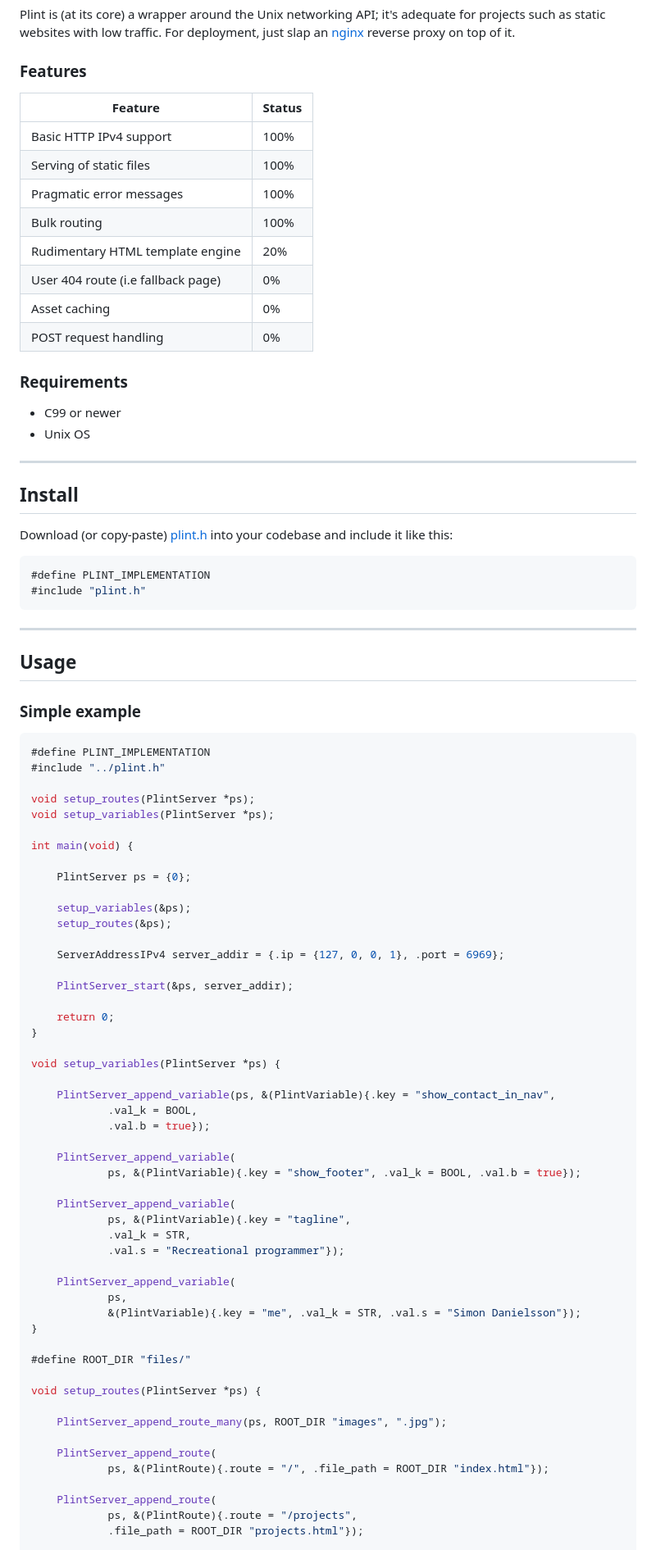
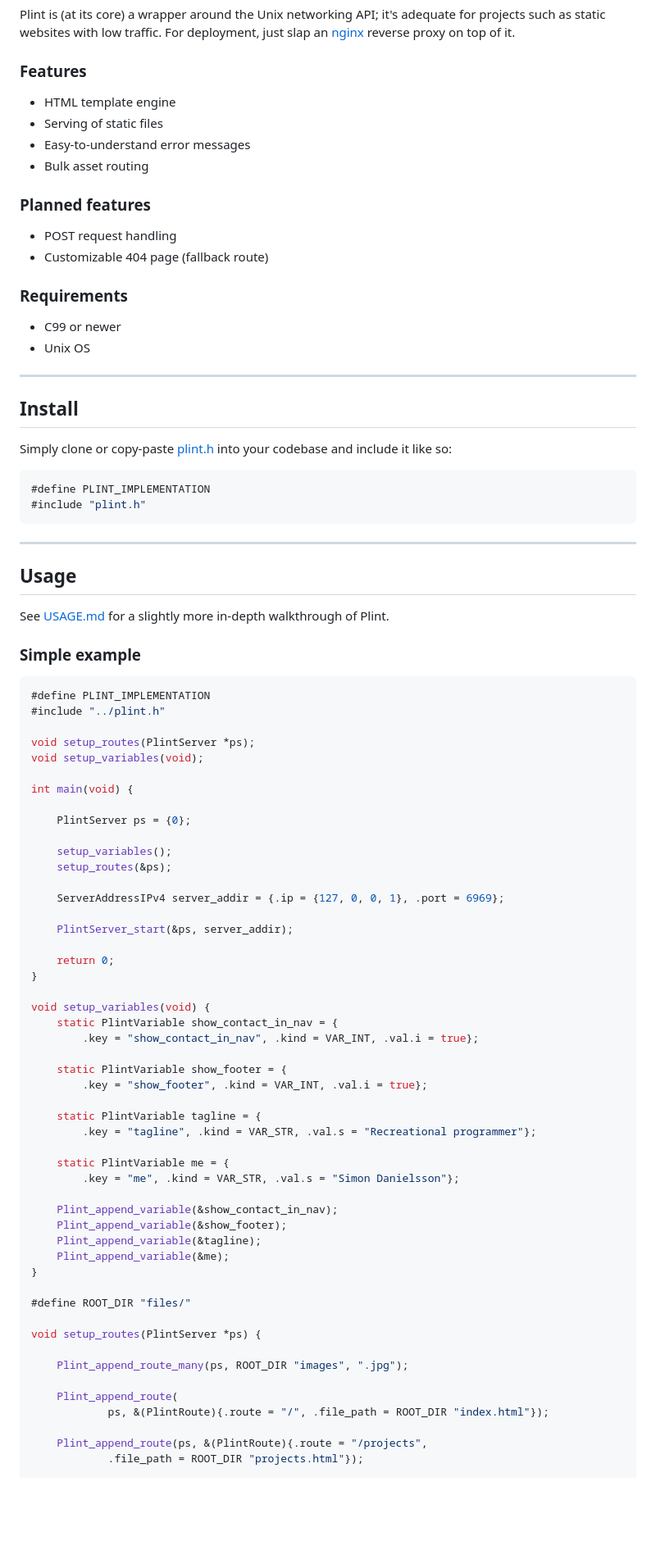
Before and after one commit to simon-danielsson/plint, a Markdown page: README.md, the part around one of its changes. Shown at 82% size. GitHub-like rendering; blank space fills up the shorter version.

Commit message:
docs(README.md): better example and features sections

````diff
--- a/README.md
+++ b/README.md
@@ -30,18 +30,15 @@ Plint is (at its core) a wrapper around the Unix networking API; it's adequate f
 
 ### Features
 
+- HTML template engine
+- Serving of static files
+- Easy-to-understand error messages
+- Bulk asset routing
 
-| Feature | Status |
-|------|-------|
-|Basic HTTP IPv4 support |100%|
-|Serving of static files |100%|
-|Pragmatic error messages | 100% |
-|Bulk routing | 100% |
-|Rudimentary HTML template engine | 20% |
-|User 404 route (i.e fallback page) | 0% |
-|Asset caching| 0% |
-|POST request handling | 0% |
+### Planned features
 
+- POST request handling
+- Customizable 404 page (fallback route)
 
 ### Requirements
 - C99 or newer
@@ -52,7 +49,7 @@ Plint is (at its core) a wrapper around the Unix networking API; it's adequate f
 
 ## Install
 
-Download (or copy-paste) [plint.h](./plint.h) into your codebase and include it like this:
+Simply clone or copy-paste [plint.h](./plint.h) into your codebase and include it like so:
 
 ``` c
 #define PLINT_IMPLEMENTATION
@@ -64,6 +61,8 @@ Download (or copy-paste) [plint.h](./plint.h) into your codebase and include it
 
 ## Usage
 
+See [USAGE.md](./USAGE.md) for a slightly more in-depth walkthrough of Plint.
+
 ### Simple example
 
 ``` c
@@ -71,13 +70,13 @@ Download (or copy-paste) [plint.h](./plint.h) into your codebase and include it
 #include "../plint.h"
 
 void setup_routes(PlintServer *ps);
-void setup_variables(PlintServer *ps);
+void setup_variables(void);
 
 int main(void) {
 
     PlintServer ps = {0};
 
-    setup_variables(&ps);
+    setup_variables();
     setup_routes(&ps);
 
     ServerAddressIPv4 server_addir = {.ip = {127, 0, 0, 1}, .port = 6969};
@@ -87,35 +86,34 @@ int main(void) {
     return 0;
 }
 
-void setup_variables(PlintServer *ps) {
+void setup_variables(void) {
+    static PlintVariable show_contact_in_nav = {
+        .key = "show_contact_in_nav", .kind = VAR_INT, .val.i = true};
 
-    PlintServer_append_variable(ps, &(PlintVariable){.key = "show_contact_in_nav",
-            .val_k = BOOL,
-            .val.b = true});
+    static PlintVariable show_footer = {
+        .key = "show_footer", .kind = VAR_INT, .val.i = true};
 
-    PlintServer_append_variable(
-            ps, &(PlintVariable){.key = "show_footer", .val_k = BOOL, .val.b = true});
+    static PlintVariable tagline = {
+        .key = "tagline", .kind = VAR_STR, .val.s = "Recreational programmer"};
 
-    PlintServer_append_variable(
-            ps, &(PlintVariable){.key = "tagline",
-            .val_k = STR,
-            .val.s = "Recreational programmer"});
+    static PlintVariable me = {
+        .key = "me", .kind = VAR_STR, .val.s = "Simon Danielsson"};
 
-    PlintServer_append_variable(
-            ps,
-            &(PlintVariable){.key = "me", .val_k = STR, .val.s = "Simon Danielsson"});
+    Plint_append_variable(&show_contact_in_nav);
+    Plint_append_variable(&show_footer);
+    Plint_append_variable(&tagline);
+    Plint_append_variable(&me);
 }
 
 #define ROOT_DIR "files/"
 
 void setup_routes(PlintServer *ps) {
 
-    PlintServer_append_route_many(ps, ROOT_DIR "images", ".jpg");
+    Plint_append_route_many(ps, ROOT_DIR "images", ".jpg");
 
-    PlintServer_append_route(
+    Plint_append_route(
             ps, &(PlintRoute){.route = "/", .file_path = ROOT_DIR "index.html"});
 
-    PlintServer_append_route(
-            ps, &(PlintRoute){.route = "/projects",
+    Plint_append_route(ps, &(PlintRoute){.route = "/projects",
             .file_path = ROOT_DIR "projects.html"});
 
````
Also changed, not shown: other parts of README.md (+2 -2 lines).
